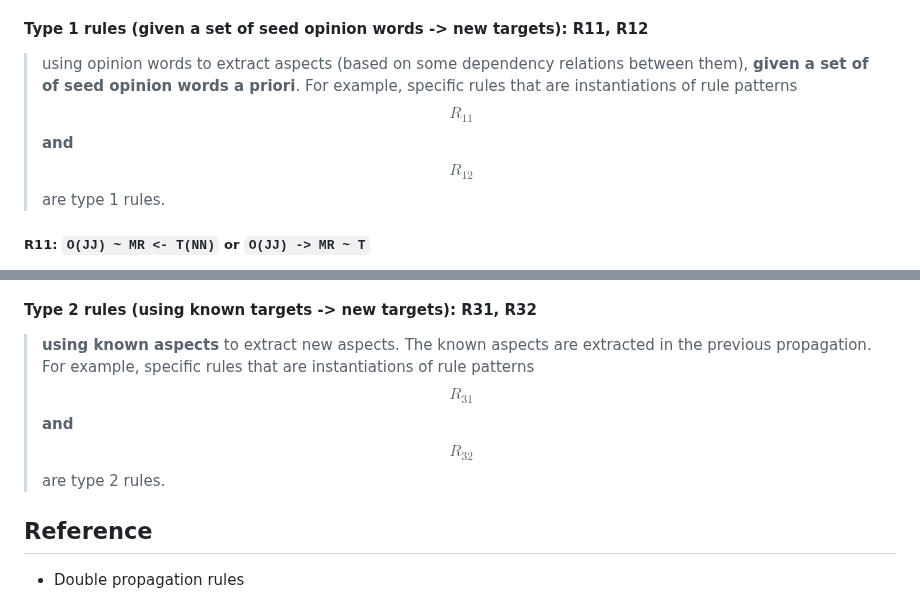
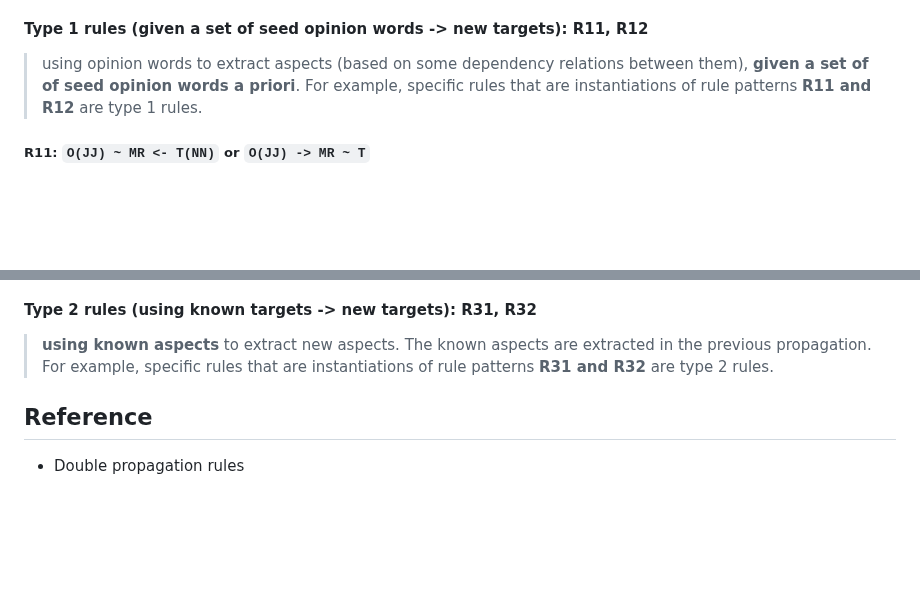
Before and after one commit to sophia-jihye/target-extraction, a Markdown page: README.md, 2 parts joined by grey strips. Drawn GitHub-style; blank space fills up the shorter version.

```diff
--- a/README.md
+++ b/README.md
@@ -12,7 +21,7 @@
     - {CONJ}: conj
 
 #### Type 1 rules (given a set of seed opinion words -> new targets): R11, R12
-> using opinion words to extract aspects (based on some dependency relations between them), **given a set of of seed opinion words a priori**. For example, specific rules that are instantiations of rule patterns **$$R_{11}$$ and $$R_{12}$$** are type 1 rules.
+> using opinion words to extract aspects (based on some dependency relations between them), **given a set of of seed opinion words a priori**. For example, specific rules that are instantiations of rule patterns **R11 and R12** are type 1 rules.
 
 ##### R11: `O(JJ) ~ MR <- T(NN)` or `O(JJ) -> MR ~ T`
 - The phone has a good **screen**.
@@ -27,7 +36,7 @@
 <img src="assets/R12.png"></img><img src="assets/R12a.png"></img>
 
 #### Type 2 rules (using known targets -> new targets): R31, R32
-> **using known aspects** to extract new aspects. The known aspects are extracted in the previous propagation. For example, specific rules that are instantiations of rule patterns **$$R_{31}$$ and $$R_{32}$$** are type 2 rules.
+> **using known aspects** to extract new aspects. The known aspects are extracted in the previous propagation. For example, specific rules that are instantiations of rule patterns **R31 and R32** are type 2 rules.
 
 ## Reference
 * Double propagation rules
```
Also changed, not shown: other parts of README.md (+9 -0 lines), assets/Dis_Precision,Recall.png (added), assets/F1.png (added), assets/Mul_Precision,Recall.png (added), 3 other files.
